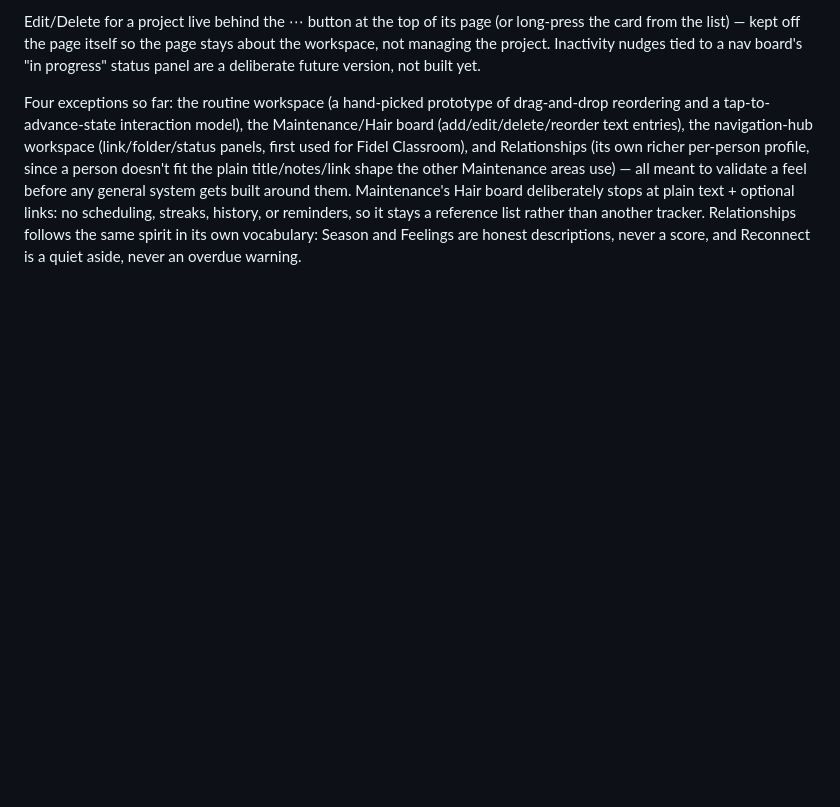
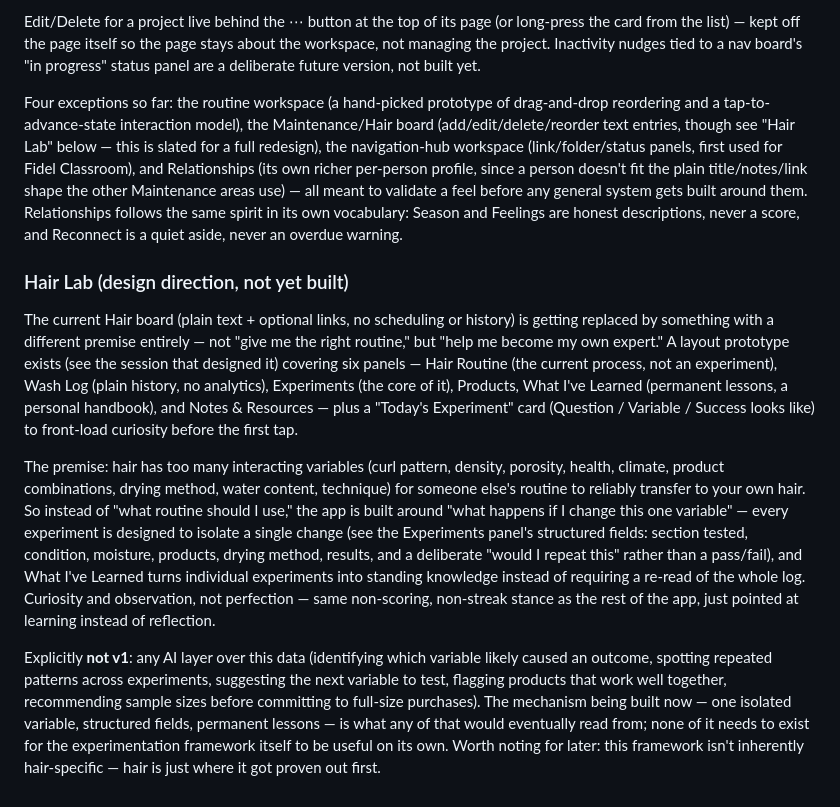
Before and after one commit to senait16-creator/InertiaADHD, a Markdown page: README.md, the part around the change. Rendered like a GitHub page; blank space fills up the shorter version.

Commit message:
Document the Hair Lab design direction and long-term vision
Captures the redesign premise (an experimentation framework, not a
routine-prescriber) and explicitly scopes the AI-assisted ideas as
future/not-v1, ahead of actually building it. No code changes — the
current Hair board is untouched; this is planning context for later.

```diff
--- a/README.md
+++ b/README.md
@@ -449,14 +449,50 @@ deliberate future version, not built yet.
 
 Four exceptions so far: the routine workspace (a hand-picked prototype of
 drag-and-drop reordering and a tap-to-advance-state interaction model),
-the Maintenance/Hair board (add/edit/delete/reorder text entries), the
+the Maintenance/Hair board (add/edit/delete/reorder text entries, though
+see "Hair Lab" below — this is slated for a full redesign), the
 navigation-hub workspace (link/folder/status panels, first used for
 Fidel Classroom), and Relationships (its own richer per-person profile,
 since a person doesn't fit the plain title/notes/link shape the other
 Maintenance areas use) — all meant to validate a feel before any general
-system gets built around them. Maintenance's Hair board deliberately
-stops at plain text + optional links: no scheduling, streaks, history,
-or reminders, so it stays a reference list rather than another tracker.
-Relationships follows the same spirit in its own vocabulary: Season and
-Feelings are honest descriptions, never a score, and Reconnect is a
-quiet aside, never an overdue warning.
+system gets built around them. Relationships follows the same spirit in
+its own vocabulary: Season and Feelings are honest descriptions, never a
+score, and Reconnect is a quiet aside, never an overdue warning.
+
+### Hair Lab (design direction, not yet built)
+
+The current Hair board (plain text + optional links, no scheduling or
+history) is getting replaced by something with a different premise
+entirely — not "give me the right routine," but "help me become my own
+expert." A layout prototype exists (see the session that designed it)
+covering six panels — Hair Routine (the current process, not an
+experiment), Wash Log (plain history, no analytics), Experiments (the
+core of it), Products, What I've Learned (permanent lessons, a personal
+handbook), and Notes & Resources — plus a "Today's Experiment" card
+(Question / Variable / Success looks like) to front-load curiosity
+before the first tap.
+
+The premise: hair has too many interacting variables (curl pattern,
+density, porosity, health, climate, product combinations, drying
+method, water content, technique) for someone else's routine to
+reliably transfer to your own hair. So instead of "what routine should
+I use," the app is built around "what happens if I change this one
+variable" — every experiment is designed to isolate a single change
+(see the Experiments panel's structured fields: section tested,
+condition, moisture, products, drying method, results, and a deliberate
+"would I repeat this" rather than a pass/fail), and What I've Learned
+turns individual experiments into standing knowledge instead of
+requiring a re-read of the whole log. Curiosity and observation, not
+perfection — same non-scoring, non-streak stance as the rest of the
+app, just pointed at learning instead of reflection.
+
+Explicitly **not v1**: any AI layer over this data (identifying which
+variable likely caused an outcome, spotting repeated patterns across
+experiments, suggesting the next variable to test, flagging products
+that work well together, recommending sample sizes before committing to
+full-size purchases). The mechanism being built now — one isolated
+variable, structured fields, permanent lessons — is what any of that
+would eventually read from; none of it needs to exist for the
+experimentation framework itself to be useful on its own. Worth noting
+for later: this framework isn't inherently hair-specific — hair is just
+where it got proven out first.
```
